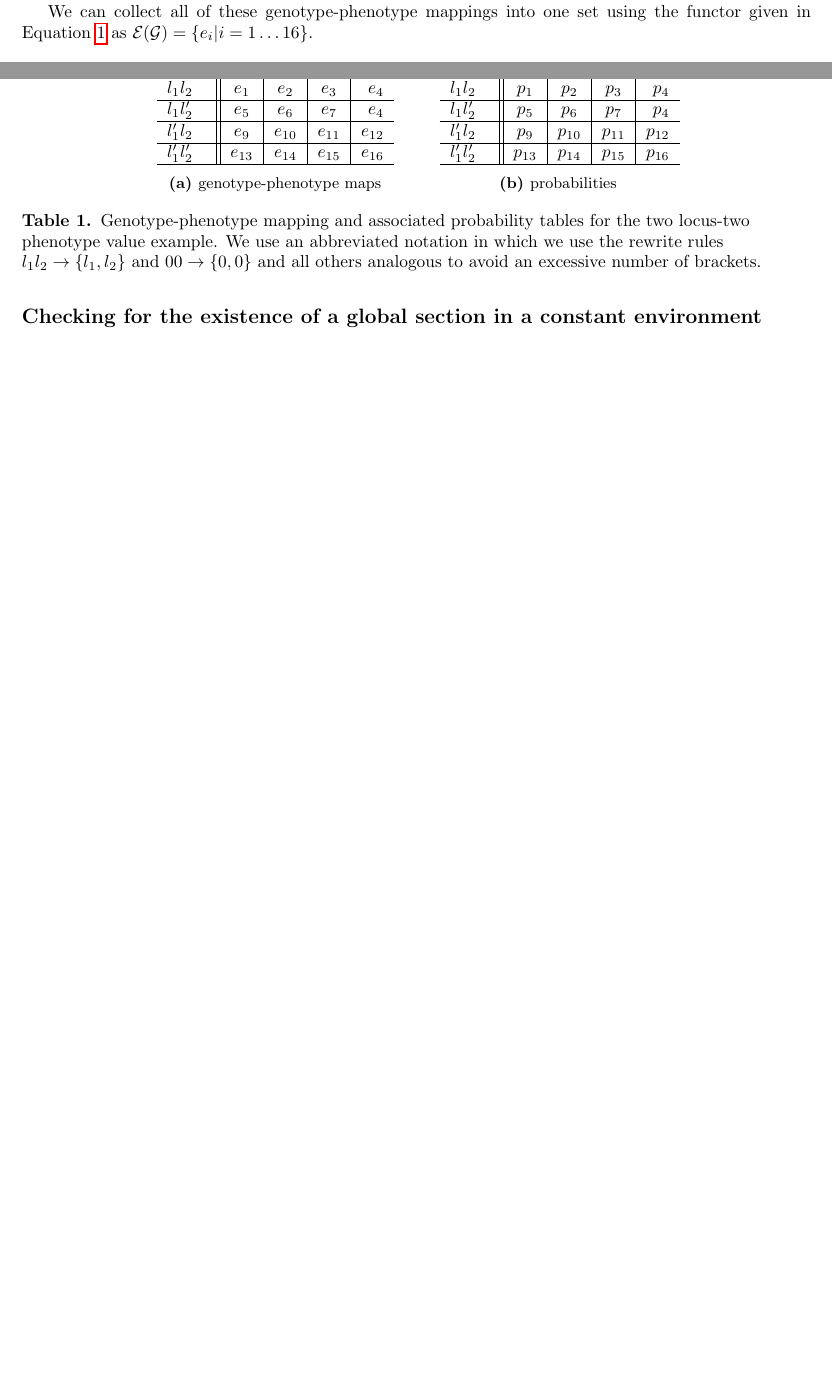
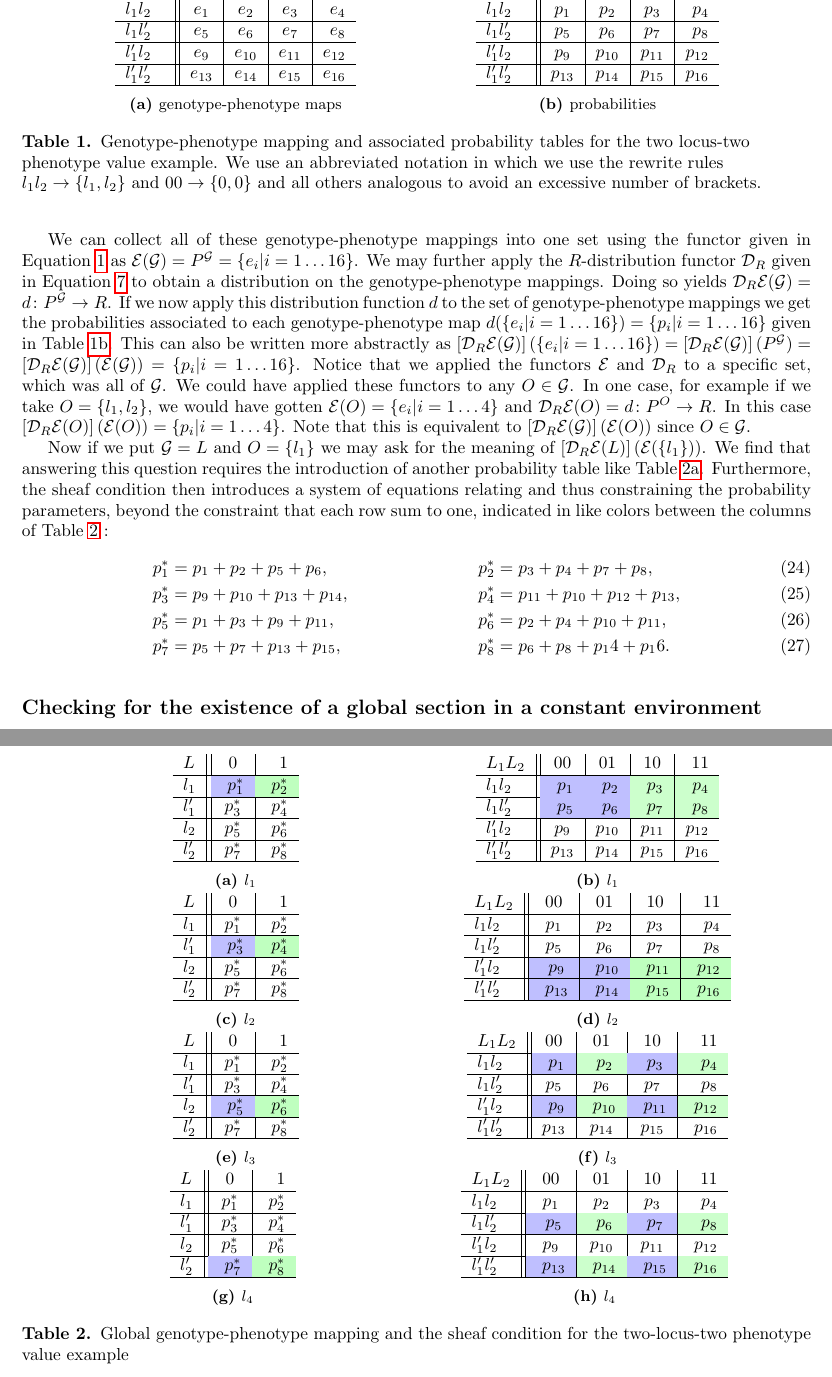
Before and after one commit to cameronraysmith/sep, a LaTeX document (plos_template.tex, which reads tex/table_example.tex, tex/table_sheaf.tex, tex/table_sheaf_r1.tex): two parts of pages 4 and 5 of 6 before the commit and two parts of pages 5 and 6 of 7 after it, joined at a grey line, cut so that both start at the same text, the shorter picture padded with empty space. Compiled offline with pdfLaTeX.

Commit message:
continue example and add colored table

```diff
--- a/plos_template.tex
+++ b/plos_template.tex
@@ -47,6 +47,8 @@
 \usepackage{subcaption}
 % hyperref
 \usepackage{hyperref}
+% color table cells http://goo.gl/ZmpJv
+\usepackage[table]{xcolor}
 
 % Use the PLoS provided bibtex style
 \bibliographystyle{plos2009}
@@ -219,38 +224,21 @@ We can begin to construct an example to make the model description, so far, more
 
-We can collect all of these genotype-phenotype mappings into one set using the functor given in Equation \ref{eq:gpfunctor} as $\mathcal{E}(\mathcal{G}) = \{e_i | i=1 \ldots 16 \}$.
+\input{tex/table_example}
 
-\begin{table}
-\centering
-\begin{subtable}[t]{0.3\textwidth}
-\centering
-\begin{tabular}{ l || c | c | c | r }
-	$L_1 L_2$  &	00 & 01 & 10 & 11\\ \hline
-    $l_1 l_2$ & $e_1$ & $e_2$ & $e_3$ & $e_4$\\ \hline
-    $l_1 l'_2$ & $e_5$ & $e_6$ & $e_7$ & $e_4$\\ \hline
-    $l'_1 l_2$ & $e_9$ & $e_{10}$ & $e_{11}$ & $e_{12}$\\ \hline
-    $l'_1 l'_2$ & $e_{13}$ & $e_{14}$ & $e_{15}$ & $e_{16}$\\
-    \hline
-    \end{tabular}
-    \caption{genotype-phenotype maps}
-    \label{tab:gpm}
-\end{subtable}
-~~~~~~
-\begin{subtable}[t]{0.3\textwidth}
-\centering
-	\begin{tabular}{ l || c | c | c | r }
-	$L_1 L_2$  &	00 & 01 & 10 & 11\\ \hline
-    $l_1 l_2$ & $p_1$ & $p_2$ & $p_3$ & $p_4$\\ \hline
-    $l_1 l'_2$ & $p_5$ & $p_6$ & $p_7$ & $p_4$\\ \hline
-    $l'_1 l_2$ & $p_9$ & $p_{10}$ & $p_{11}$ & $p_{12}$\\ \hline
-    $l'_1 l'_2$ & $p_{13}$ & $p_{14}$ & $p_{15}$ & $p_{16}$\\
-    \hline
-	\end{tabular}
-	\caption{probabilities}
-    \label{tab:probabilities}
-\end{subtable}
-\caption{Genotype-phenotype mapping and associated probability tables for the two locus-two phenotype value example. We use an abbreviated notation in which we use the rewrite rules $l_1 l_2 \rightarrow \{l_1, l_2\}$ and $00 \rightarrow \{0, 0\}$ and all others analogous to avoid an excessive number of brackets.}
-\label{tab:example}
-\end{table}
+We can collect all of these genotype-phenotype mappings into one set using the functor given in Equation \ref{eq:gpfunctor} as $\mathcal{E}(\mathcal{G}) = P^{\mathcal{G}} = \{e_i | i=1 \ldots 16 \}$. We may further apply the $R$-distribution functor $\mathcal{D}_R$ given in Equation \ref{eq:distfunctor} to obtain a distribution on the genotype-phenotype mappings. Doing so yields  $\mathcal{D}_R\mathcal{E}(\mathcal{G})=d \colon P^\mathcal{G} \rightarrow R$. If we now apply this distribution function $d$ to the set of genotype-phenotype mappings we get the probabilities associated to each genotype-phenotype map $d(\{e_i | i=1 \ldots 16 \}) = \{p_i|i=1 \ldots 16\}$ given in Table \ref{tab:probabilities}. This can also be written more abstractly as $\left[\mathcal{D}_R\mathcal{E}(\mathcal{G})\right](\{e_i | i=1 \ldots 16 \}) = \left[\mathcal{D}_R\mathcal{E}(\mathcal{G})\right](P^\mathcal{G}) = \left[\mathcal{D}_R\mathcal{E}(\mathcal{G})\right](\mathcal{E}(\mathcal{G})) = \{p_i|i=1 \ldots 16\}$. Notice that we applied the functors $\mathcal{E}$ and $\mathcal{D}_R$ to a specific set, which was all of $\mathcal{G}$. We could have applied these functors to any $O \in \mathcal{G}$. In one case, for example if we take $O = \{l_1, l_2\}$, we would have gotten $\mathcal{E}(O) = \{e_i|i=1 \ldots 4\}$ and $\mathcal{D}_R\mathcal{E}(O) = d \colon P^O \rightarrow R$. In this case $\left[\mathcal{D}_R\mathcal{E}(O)\right](\mathcal{E}(O)) = \{p_i|i=1 \ldots 4\}$. Note that this is equivalent to $\left[\mathcal{D}_R\mathcal{E}(\mathcal{G})\right](\mathcal{E}(O))$ since $O \in \mathcal{G}$.
+
+Now if we put $\mathcal{G} = L$ and $O = \{l_1\}$ we may ask for the meaning of $\left[\mathcal{D}_R\mathcal{E}(L)\right](\mathcal{E}(\{l_1\}))$. We find that answering this question requires the introduction of another probability table like Table \ref{tab:il1}. Furthermore, the sheaf condition then introduces a system of equations relating and thus constraining the probability parameters, beyond the constraint that each row sum to one, indicated in like colors between the columns of Table \ref{tab:sheaf} :
+\begin{align}\label{eq:pparsys}
+p^*_1 &= p_1 + p_2 + p_5 + p_6, &
+p^*_2 &= p_3 + p_4 + p_7 + p_8,\\
+p^*_3 &= p_9 + p_{10} + p_{13} + p_{14},&
+p^*_4 &= p_{11} + p_{10} + p_{12} + p_{13},\\
+p^*_5 &= p_1 + p_3 + p_9 + p_{11},&
+p^*_6 &= p_2 + p_4 + p_{10} + p_{11},\\
+p^*_7 &= p_5 + p_7 + p_{13} + p_{15},&
+p^*_8 &= p_6 + p_8 + p_14 + p_16.
+\end{align}
+
+\input{tex/table_sheaf}
 
 \subsection*{Checking for the existence of a global section in a constant environment}
 
--- /dev/null
+++ b/tex/table_example.tex
@@ -0,0 +1,32 @@
+\begin{table}
+\centering
+\begin{subtable}[t]{0.4\textwidth}
+\centering
+\begin{tabular}{ l || c | c | c | r }
+	$L_1 L_2$  &	00 & 01 & 10 & 11\\ \hline
+    $l_1 l_2$ & $e_1$ & $e_2$ & $e_3$ & $e_4$\\ \hline
+    $l_1 l'_2$ & $e_5$ & $e_6$ & $e_7$ & $e_8$\\ \hline
+    $l'_1 l_2$ & $e_9$ & $e_{10}$ & $e_{11}$ & $e_{12}$\\ \hline
+    $l'_1 l'_2$ & $e_{13}$ & $e_{14}$ & $e_{15}$ & $e_{16}$\\
+    \hline
+    \end{tabular}
+    \caption{genotype-phenotype maps}
+    \label{tab:gpm}
+\end{subtable}
+~~~~~~
+\begin{subtable}[t]{0.4\textwidth}
+\centering
+	\begin{tabular}{ l || c | c | c | r }
+	$L_1 L_2$  &	00 & 01 & 10 & 11\\ \hline
+    $l_1 l_2$ & $p_1$ & $p_2$ & $p_3$ & $p_4$\\ \hline
+    $l_1 l'_2$ & $p_5$ & $p_6$ & $p_7$ & $p_8$\\ \hline
+    $l'_1 l_2$ & $p_9$ & $p_{10}$ & $p_{11}$ & $p_{12}$\\ \hline
+    $l'_1 l'_2$ & $p_{13}$ & $p_{14}$ & $p_{15}$ & $p_{16}$\\
+    \hline
+	\end{tabular}
+	\caption{probabilities}
+    \label{tab:probabilities}
+\end{subtable}
+\caption{Genotype-phenotype mapping and associated probability tables for the two locus-two phenotype value example. We use an abbreviated notation in which we use the rewrite rules $l_1 l_2 \rightarrow \{l_1, l_2\}$ and $00 \rightarrow \{0, 0\}$ and all others analogous to avoid an excessive number of brackets.}
+\label{tab:example}
+\end{table}
--- /dev/null
+++ b/tex/table_sheaf.tex
@@ -0,0 +1,9 @@
+\begin{table}
+\centering
+\input{tex/table_sheaf_r1}
+\input{tex/table_sheaf_r2}
+\input{tex/table_sheaf_r3}
+\input{tex/table_sheaf_r4}
+\caption{Global genotype-phenotype mapping and the sheaf condition for the two-locus-two phenotype value example}
+\label{tab:sheaf}
+\end{table}
--- /dev/null
+++ b/tex/table_sheaf_r1.tex
@@ -0,0 +1,27 @@
+\begin{subtable}[t]{0.4\textwidth}
+\centering
+\begin{tabular}{ l || c | r }
+	$L$  &	0 & 1\\ \hline
+    $l_1$ & \cellcolor{blue!25} $p^*_1$ & \cellcolor{green!25} $p^*_2$\\ \hline
+    $l'_1$ & $p^*_3$ & $p^*_4$\\ \hline
+    $l_2$ & $p^*_5$ & $p^*_{6}$\\ \hline
+    $l'_2$ & $p^*_{7}$ & $p^*_{8}$\\
+    \hline
+    \end{tabular}
+    \caption{$l_1$}
+    \label{tab:il1}
+\end{subtable}
+~~~~~~
+\begin{subtable}[t]{0.4\textwidth}
+\centering
+	\begin{tabular}{ l || c | c | c | r }
+	$L_1 L_2$  &	00 & 01 & 10 & 11\\ \hline
+    $l_1 l_2$ & \cellcolor{blue!25} $p_1$ & \cellcolor{blue!25} $p_2$ & \cellcolor{green!20} $p_3$ & \cellcolor{green!20} $p_4$\\ \hline
+    $l_1 l'_2$ & \cellcolor{blue!25} $p_5$ & \cellcolor{blue!25} $p_6$ & \cellcolor{green!20} $p_7$ & \cellcolor{green!20} $p_8$\\ \hline
+    $l'_1 l_2$ & $p_9$ & $p_{10}$ & $p_{11}$ & $p_{12}$\\ \hline
+    $l'_1 l'_2$ & $p_{13}$ & $p_{14}$ & $p_{15}$ & $p_{16}$\\
+    \hline
+	\end{tabular}
+	\caption{$l_1$}
+    \label{tab:dl1}
+\end{subtable}
--- /dev/null
+++ b/tex/table_sheaf_r2.tex
@@ -0,0 +1,27 @@
+\begin{subtable}[t]{0.4\textwidth}
+\centering
+\begin{tabular}{ l || c | r }
+	$L$  &	0 & 1\\ \hline
+    $l_1$ & $p^*_1$ & $p^*_2$\\ \hline
+    $l'_1$ & \cellcolor{blue!25} $p^*_3$ & \cellcolor{green!25} $p^*_4$\\ \hline
+    $l_2$ & $p^*_5$ & $p^*_{6}$\\ \hline
+    $l'_2$ & $p^*_{7}$ & $p^*_{8}$\\
+    \hline
+    \end{tabular}
+    \caption{$l_2$}
+    \label{tab:il2}
+\end{subtable}
+~~~~~~
+\begin{subtable}[t]{0.4\textwidth}
+\centering
+	\begin{tabular}{ l || c | c | c | r }
+	$L_1 L_2$  &	00 & 01 & 10 & 11\\ \hline
+    $l_1 l_2$ & $p_1$ & $p_2$ & $p_3$ & $p_4$\\ \hline
+    $l_1 l'_2$ & $p_5$ & $p_6$ & $p_7$ & $p_8$\\ \hline
+    $l'_1 l_2$ & \cellcolor{blue!25} $p_9$ & \cellcolor{blue!25} $p_{10}$ & \cellcolor{green!25} $p_{11}$ & \cellcolor{green!25} $p_{12}$\\ \hline
+    $l'_1 l'_2$ & \cellcolor{blue!25} $p_{13}$ & \cellcolor{blue!25} $p_{14}$ & \cellcolor{green!25} $p_{15}$ & \cellcolor{green!25} $p_{16}$\\
+    \hline
+	\end{tabular}
+	\caption{$l_2$}
+    \label{tab:dl2}
+\end{subtable}
--- /dev/null
+++ b/tex/table_sheaf_r3.tex
@@ -0,0 +1,27 @@
+\begin{subtable}[t]{0.4\textwidth}
+\centering
+\begin{tabular}{ l || c | r }
+	$L$  &	0 & 1\\ \hline
+    $l_1$ & $p^*_1$ & $p^*_2$\\ \hline
+    $l'_1$ & $p^*_3$ & $p^*_4$\\ \hline
+    $l_2$ & \cellcolor{blue!25} $p^*_5$ & \cellcolor{green!25} $p^*_{6}$\\ \hline
+    $l'_2$ & $p^*_{7}$ & $p^*_{8}$\\
+    \hline
+    \end{tabular}
+    \caption{$l_3$}
+    \label{tab:il3}
+\end{subtable}
+~~~~~~
+\begin{subtable}[t]{0.4\textwidth}
+\centering
+	\begin{tabular}{ l || c | c | c | r }
+	$L_1 L_2$  &	00 & 01 & 10 & 11\\ \hline
+    $l_1 l_2$ & \cellcolor{blue!25} $p_1$ & \cellcolor{green!20} $p_2$ & \cellcolor{blue!25} $p_3$ & \cellcolor{green!20} $p_4$\\ \hline
+    $l_1 l'_2$ &  $p_5$ & $p_6$ & $p_7$ & $p_8$\\ \hline
+    $l'_1 l_2$ & \cellcolor{blue!25} $p_9$ & \cellcolor{green!20} $p_{10}$ & \cellcolor{blue!25} $p_{11}$ & \cellcolor{green!20} $p_{12}$\\ \hline
+    $l'_1 l'_2$ & $p_{13}$ & $p_{14}$ & $p_{15}$ & $p_{16}$\\
+    \hline
+	\end{tabular}
+	\caption{$l_3$}
+    \label{tab:dl3}
+\end{subtable}
--- /dev/null
+++ b/tex/table_sheaf_r4.tex
@@ -0,0 +1,27 @@
+\begin{subtable}[t]{0.4\textwidth}
+\centering
+\begin{tabular}{ l || c | r }
+	$L$  &	0 & 1\\ \hline
+    $l_1$ & $p^*_1$ & $p^*_2$\\ \hline
+    $l'_1$ & $p^*_3$ & $p^*_4$\\ \hline
+    $l_2$ & $p^*_5$ & $p^*_{6}$\\ \hline
+    $l'_2$ & \cellcolor{blue!25} $p^*_{7}$ & \cellcolor{green!25} $p^*_{8}$\\
+    \hline
+    \end{tabular}
+    \caption{$l_4$}
+    \label{tab:il4}
+\end{subtable}
+~~~~~~
+\begin{subtable}[t]{0.4\textwidth}
+\centering
+	\begin{tabular}{ l || c | c | c | r }
+	$L_1 L_2$  &	00 & 01 & 10 & 11\\ \hline
+    $l_1 l_2$ & $p_1$ & $p_2$ & $p_3$ & $p_4$\\ \hline
+    $l_1 l'_2$ & \cellcolor{blue!25} $p_5$ & \cellcolor{green!20} $p_6$ & \cellcolor{blue!25} $p_7$ & \cellcolor{green!20} $p_8$\\ \hline
+    $l'_1 l_2$ & $p_9$ & $p_{10}$ & $p_{11}$ & $p_{12}$\\ \hline
+    $l'_1 l'_2$ & \cellcolor{blue!25} $p_{13}$ & \cellcolor{green!20} $p_{14}$ & \cellcolor{blue!25} $p_{15}$ & \cellcolor{green!20} $p_{16}$\\
+    \hline
+	\end{tabular}
+	\caption{$l_4$}
+    \label{tab:dl4}
+\end{subtable}
```
Also changed, not shown: plos_template.tex (15 more changed lines), 4 other files.
